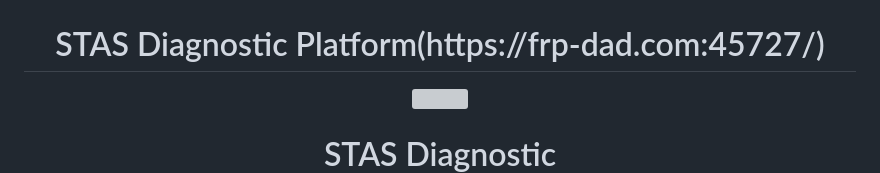
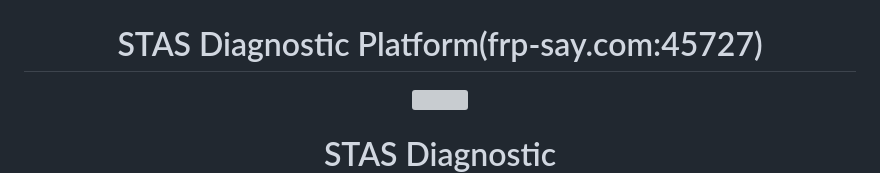
Before and after one commit to panliangrui/DAEM, a Markdown page: README.md, the part around the change. GitHub-like rendering; grey boxes are pictures that could not be loaded.

```diff
--- a/README.md
+++ b/README.md
@@ -5,7 +5,7 @@
     <img src="https://github.com/panliangrui/DAEM/blob/main/images/predict.png" width="800" height="400" />
   </a>
 
-  <h1>STAS Diagnostic Platform(https://frp-dad.com:45727/)</h1>
+  <h1>STAS Diagnostic Platform(frp-say.com:45727)</h1>
 
   <a href="(https://github.com/panliangrui/DAEM/blob/main/images/distance.png)">
     <img src="https://github.com/panliangrui/DAEM/blob/main/images/distance.png" width="800" height="400" />
```
